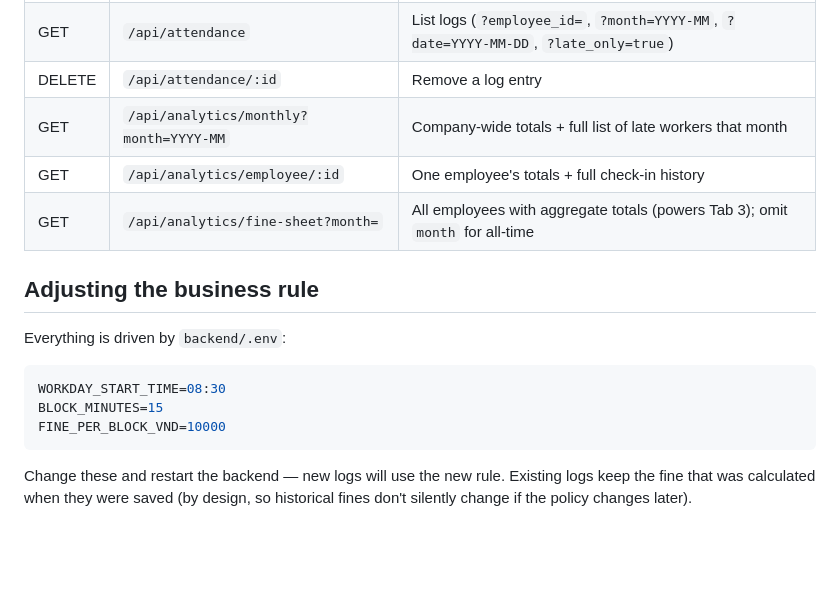
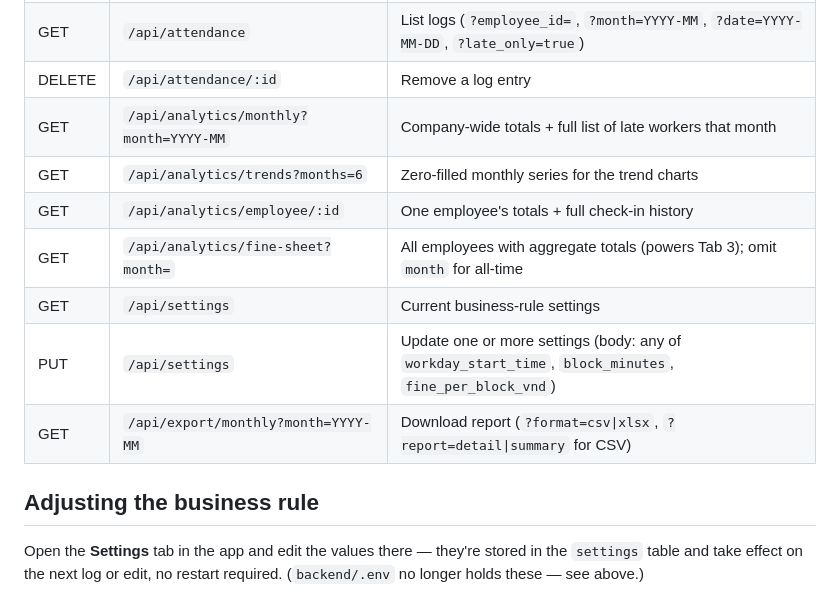
Before and after one commit to ThuyLinhDo0808/Attendance-Check, a Markdown page: README.md, the part around one of its changes. Rendered like a GitHub page; blank space fills up the shorter version.

````diff
--- a/README.md
+++ b/README.md
@@ -111,20 +170,15 @@ building if it won't be same-origin.
 | GET    | `/api/attendance`                       | List logs (`?employee_id=`, `?month=YYYY-MM`, `?date=YYYY-MM-DD`, `?late_only=true`) |
 | DELETE | `/api/attendance/:id`                   | Remove a log entry |
 | GET    | `/api/analytics/monthly?month=YYYY-MM`  | Company-wide totals + full list of late workers that month |
+| GET    | `/api/analytics/trends?months=6`        | Zero-filled monthly series for the trend charts |
 | GET    | `/api/analytics/employee/:id`           | One employee's totals + full check-in history |
 | GET    | `/api/analytics/fine-sheet?month=`      | All employees with aggregate totals (powers Tab 3); omit `month` for all-time |
+| GET    | `/api/settings`                         | Current business-rule settings |
+| PUT    | `/api/settings`                         | Update one or more settings (body: any of `workday_start_time`, `block_minutes`, `fine_per_block_vnd`) |
+| GET    | `/api/export/monthly?month=YYYY-MM`     | Download report (`?format=csv\|xlsx`, `?report=detail\|summary` for CSV) |
 
 ## Adjusting the business rule
 
-Everything is driven by `backend/.env`:
-
-```env
-WORKDAY_START_TIME=08:30
-BLOCK_MINUTES=15
-FINE_PER_BLOCK_VND=10000
-```
-
-Change these and restart the backend — new logs will use the new rule.
-Existing logs keep the fine that was calculated when they were saved (by
-design, so historical fines don't silently change if the policy changes
-later).
+Open the **Settings** tab in the app and edit the values there — they're
+stored in the `settings` table and take effect on the next log or edit,
+no restart required. (`backend/.env` no longer holds these — see above.)
````
Also changed, not shown: other parts of README.md (+68 -9 lines).
